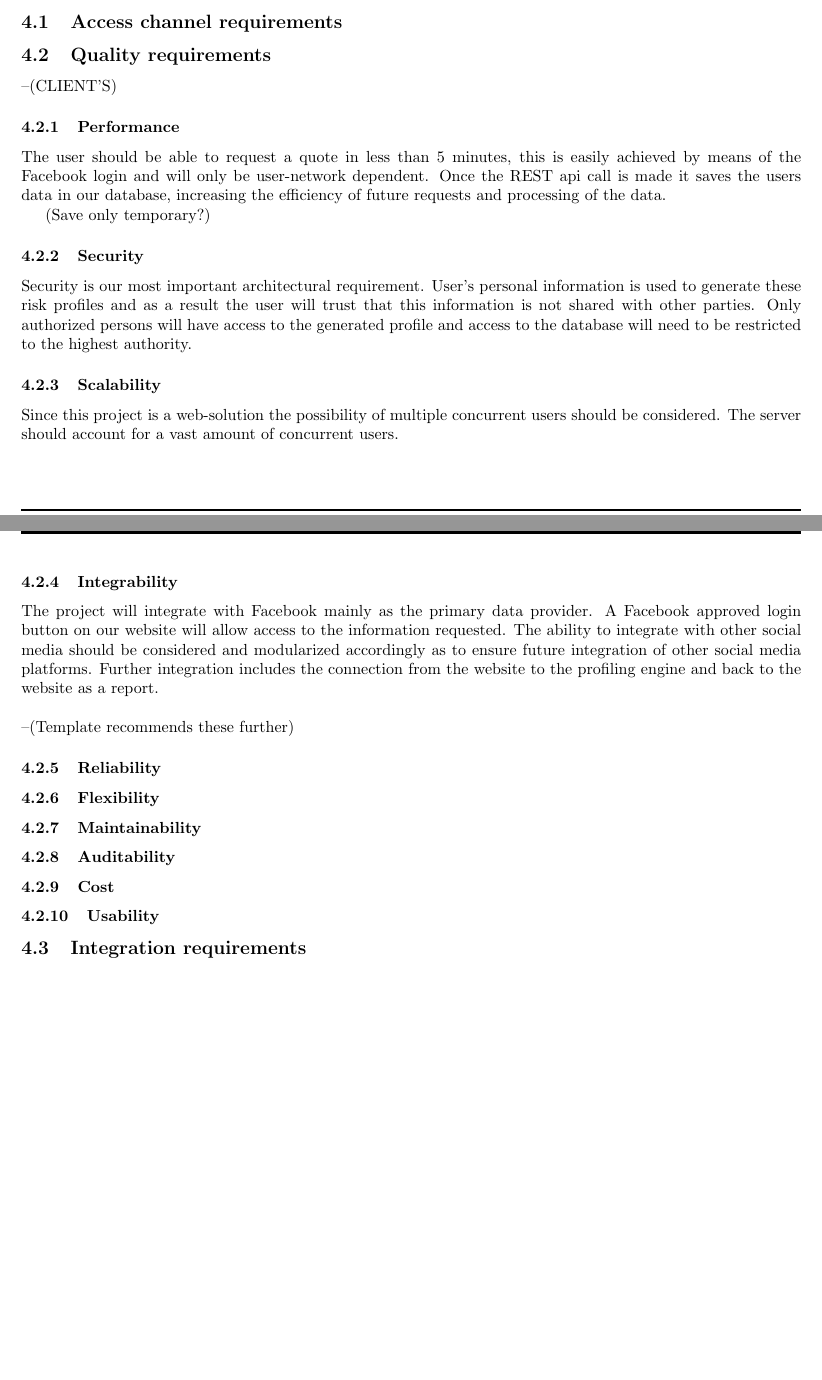
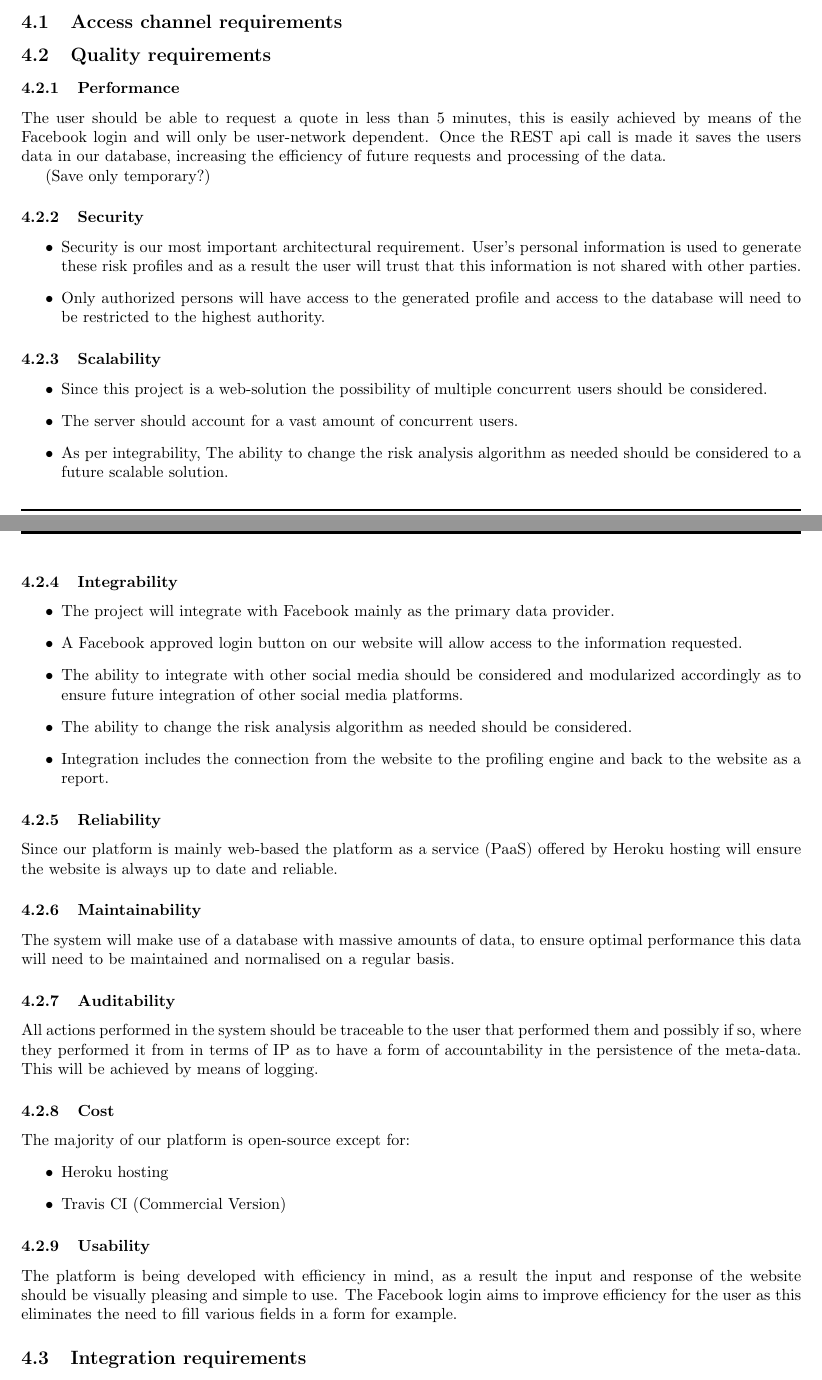
Before and after one commit to quintonweenink/ValknutSolutions, a LaTeX document (Documentation/FunctionalRequirements/functionalRequirements.tex): two parts of pages 4 and 5 of 5 before the commit and two parts of pages 3 and 4 of 5 after it, joined at a grey line, cut so that both start at the same text, the shorter picture padded with empty space. Compiled offline with pdfLaTeX.

Commit message:
Minor changes and added to Quality requirements

```diff
--- a/Documentation/FunctionalRequirements/functionalRequirements.tex
+++ b/Documentation/FunctionalRequirements/functionalRequirements.tex
@@ -24,8 +24,7 @@
 \pagestyle{fancy}
 
 \rhead{COS301}
-\lhead{Functional Requirements}
-\fancyfoot{}
+\lhead{Non-Functional Requirements}
 \fancyfoot[R]{Page \thepage}
 
 \renewcommand{\headrulewidth}{2pt}
@@ -85,28 +82,45 @@ The system will primarily be web-based. A user visiting the website will request
 	\subsection{Access channel requirements}
 
 	\subsection{Quality requirements}
-		--(CLIENT'S)
 		\subsubsection{Performance}
 		The user should be able to request a quote in less than 5 minutes, this is easily achieved by means of the Facebook login and will only be user-network dependent. Once the REST api call is made it saves the users data in our database, increasing the efficiency of future requests and processing of the data.
 
 		(Save only temporary?)
 		\subsubsection{Security}
-		Security is our most important architectural requirement. User's personal information is used to generate these risk profiles and as a result the user will trust that this information is not shared with other parties. Only authorized persons will have access to the generated profile and access to the database will need to be restricted to the highest authority.
+		\begin{itemize}
+			\item Security is our most important architectural requirement. User's personal information is used to generate these risk profiles and as a result the user will trust that this information is not shared with other parties.
+			\item Only authorized persons will have access to the generated profile and access to the database will need to be restricted to the highest authority.
+		\end{itemize}
 		\subsubsection{Scalability}
-		Since this project is a web-solution the possibility of multiple concurrent users should be considered. The server should account for a vast amount of concurrent users.
+		\begin{itemize}
+			\item Since this project is a web-solution the possibility of multiple concurrent users should be considered.
+			\item The server should account for a vast amount of concurrent users.
+			\item As per integrability, The ability to change the risk analysis algorithm as needed should be considered to a future scalable solution.
+		\end{itemize}
+
+
 		\subsubsection{Integrability}
-		The project will integrate with Facebook mainly as the primary data provider.
-		A Facebook approved login button on our website will allow access to the information requested. The ability to integrate with other social media should be considered and modularized accordingly as to ensure future integration of other social media platforms.
-		Further integration includes the connection from the website to the profiling engine and back to the website as a report.
-		\\
-		\\
-		--(Template recommends these further)
+		\begin{itemize}
+			\item The project will integrate with Facebook mainly as the primary data provider.
+			\item A Facebook approved login button on our website will allow access to the information requested.
+			\item The ability to integrate with other social media should be considered and modularized accordingly as to ensure future integration of other social media platforms.
+		\item The ability to change the risk analysis algorithm as needed should be considered.
+		\item Integration includes the connection from the website to the profiling engine and back to the website as a report.
+		\end{itemize}
 		\subsubsection{Reliability}
-		\subsubsection{Flexibility}
+		Since our platform is mainly web-based the platform as a service (PaaS) offered by Heroku hosting will ensure the website is always up to date and reliable.
 		\subsubsection{Maintainability}
+		The system will make use of a database with massive amounts of data, to ensure optimal performance this data will need to be maintained and normalised on a regular basis.
 		\subsubsection{Auditability}
+		 All actions performed in the system should be traceable to the user that performed them and possibly if so, where they performed it from in terms of IP as to have a form of accountability in the persistence of the meta-data. This will be achieved by means of logging.
 		\subsubsection{Cost}
+		The majority of our platform is open-source except for:
+		\begin{itemize}
+			\item Heroku hosting
+			\item Travis CI (Commercial Version)
+		\end{itemize}
 		\subsubsection{Usability}
+		The platform is being developed with efficiency in mind, as a result the input and response of the website should be visually pleasing and simple to use. The Facebook login aims to improve efficiency for the user as this eliminates the need to fill various fields in a form for example.
 
 
 
@@ -124,2 +138,3 @@ The system will primarily be web-based. A user visiting the website will request
 		\item Operating system independent.
 		\item The system should be as time efficient as possible to ensure a user gets a quote in less than 5 minutes -- (can state this in quality requirements -Performance, as per proposal pdf)
+		\end{itemize}
```
Also changed, not shown: Documentation/FunctionalRequirements/functionalRequirements.tex (14 more changed lines).
